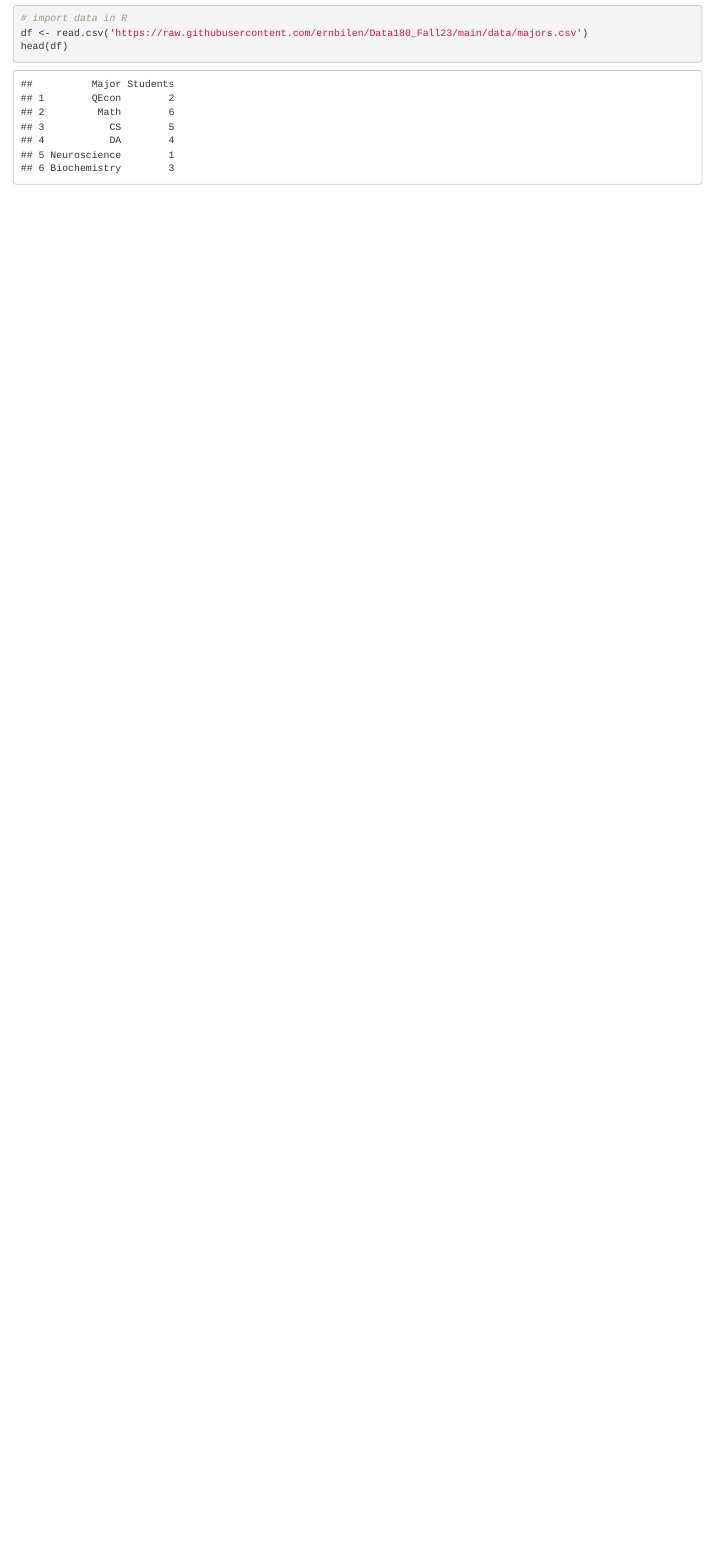
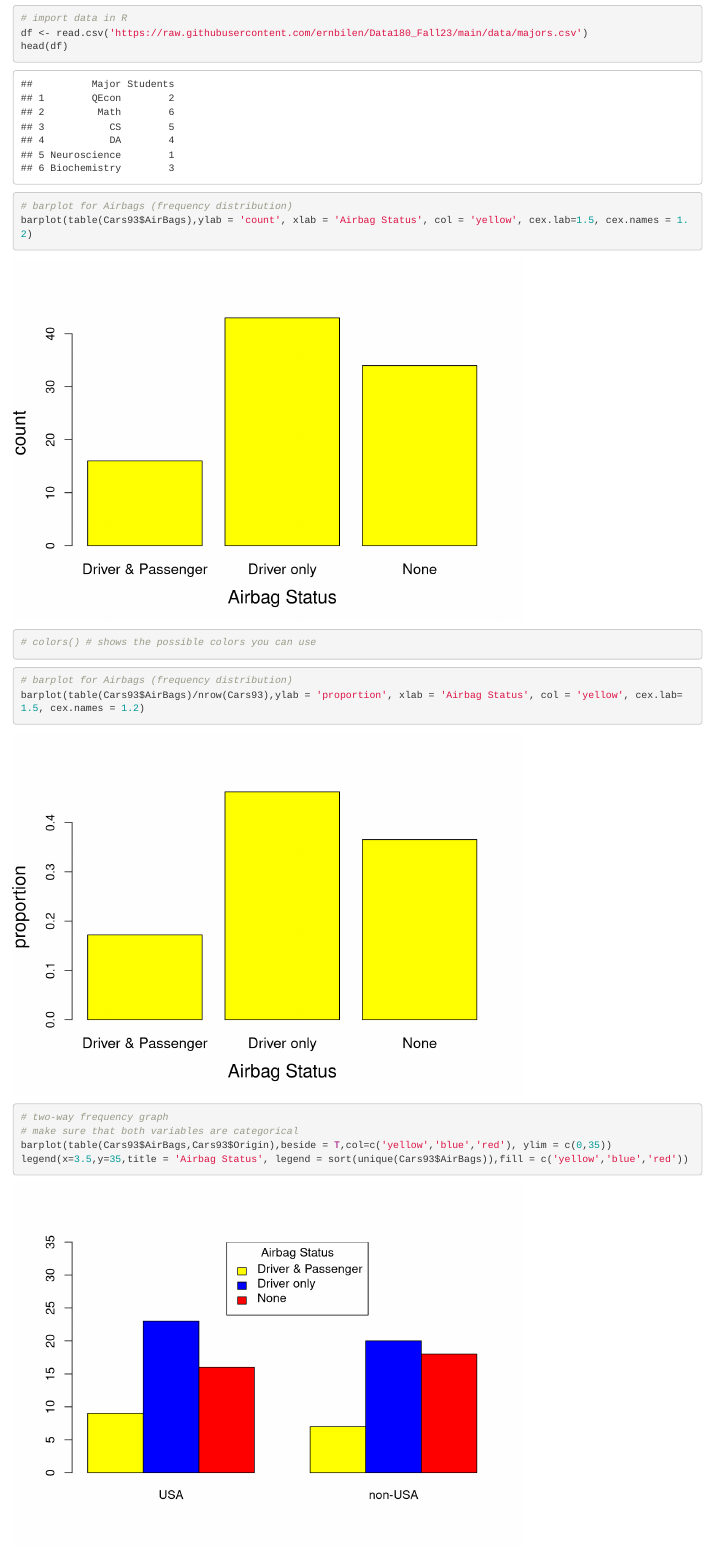
Before and after one commit to ernbilen/Data180_Fall23, an R Markdown document (notes/Demo.Rmd): the page in a window 1100 px wide, from 10030 px down. Rendered offline with R 4.5, knitr and Pandoc, with nearby package versions.

Commit message:
update notes

````diff
--- a/notes/Demo.Rmd
+++ b/notes/Demo.Rmd
@@ -256,3 +256,33 @@ Cars93[Cars93$Price < 10, 'Type']
 df <- read.csv('https://raw.githubusercontent.com/ernbilen/Data180_Fall23/main/data/majors.csv')
 head(df)
 ```
+
+```{r}
+# barplot for Airbags (frequency distribution)
+barplot(table(Cars93$AirBags),ylab = 'count', xlab = 'Airbag Status', col = 'yellow', cex.lab=1.5, cex.names = 1.2)
+
+# colors() # shows the possible colors you can use
+```
+
+
+```{r}
+# barplot for Airbags (frequency distribution)
+barplot(table(Cars93$AirBags)/nrow(Cars93),ylab = 'proportion', xlab = 'Airbag Status', col = 'yellow', cex.lab=1.5, cex.names = 1.2)
+```
+
+
+
+
+```{r}
+# two-way frequency graph
+# make sure that both variables are categorical
+barplot(table(Cars93$AirBags,Cars93$Origin),beside = T,col=c('yellow','blue','red'), ylim = c(0,35))
+legend(x=3.5,y=35,title = 'Airbag Status', legend = sort(unique(Cars93$AirBags)),fill = c('yellow','blue','red'))
+```
+
+```{r}
+# two-way frequency graph, example 2
+# make sure that both variables are categorical
+barplot(table(Cars93$Type,Cars93$Origin),beside = T,col=c(1,2,3,4,5,6), ylim = c(0,30))
+legend(x=4.2,y=30,title = 'Car type', legend = sort(unique(Cars93$Type)),fill = c(1,2,3,4,5,6))
+```
````
Also changed, not shown: notes/Demo.html.
